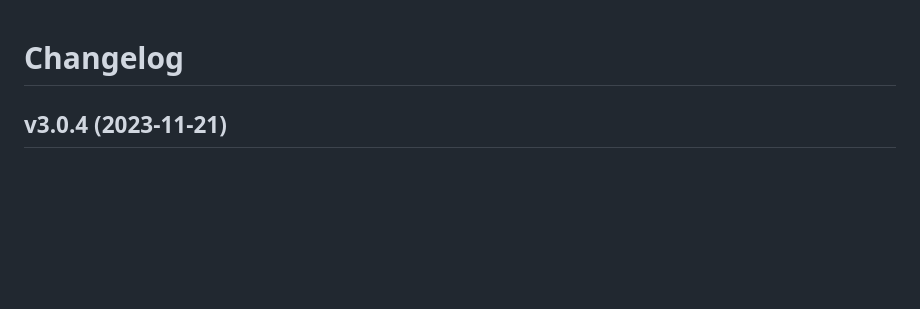
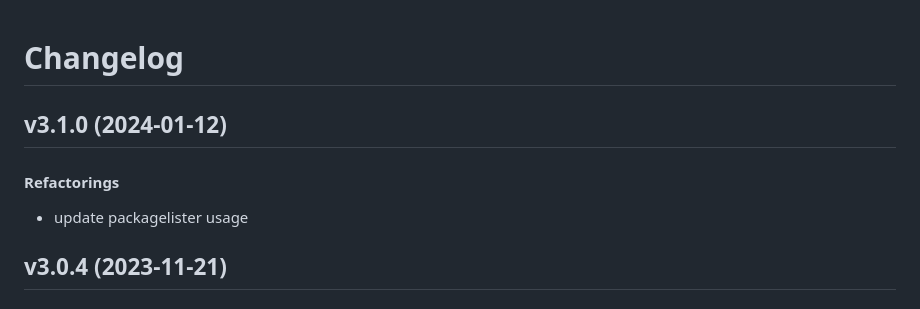
Before and after one commit to matt-manes/hassle, a Markdown page: CHANGELOG.md, the part around the change. GitHub-like rendering; blank space fills up the shorter version.

Commit message:
chore: update changelog

```diff
--- a/CHANGELOG.md
+++ b/CHANGELOG.md
@@ -1,4 +1,11 @@
 # Changelog
+
+## v3.1.0 (2024-01-12)
+
+#### Refactorings
+
+* update packagelister usage
+
 
 ## v3.0.4 (2023-11-21)
 
```
